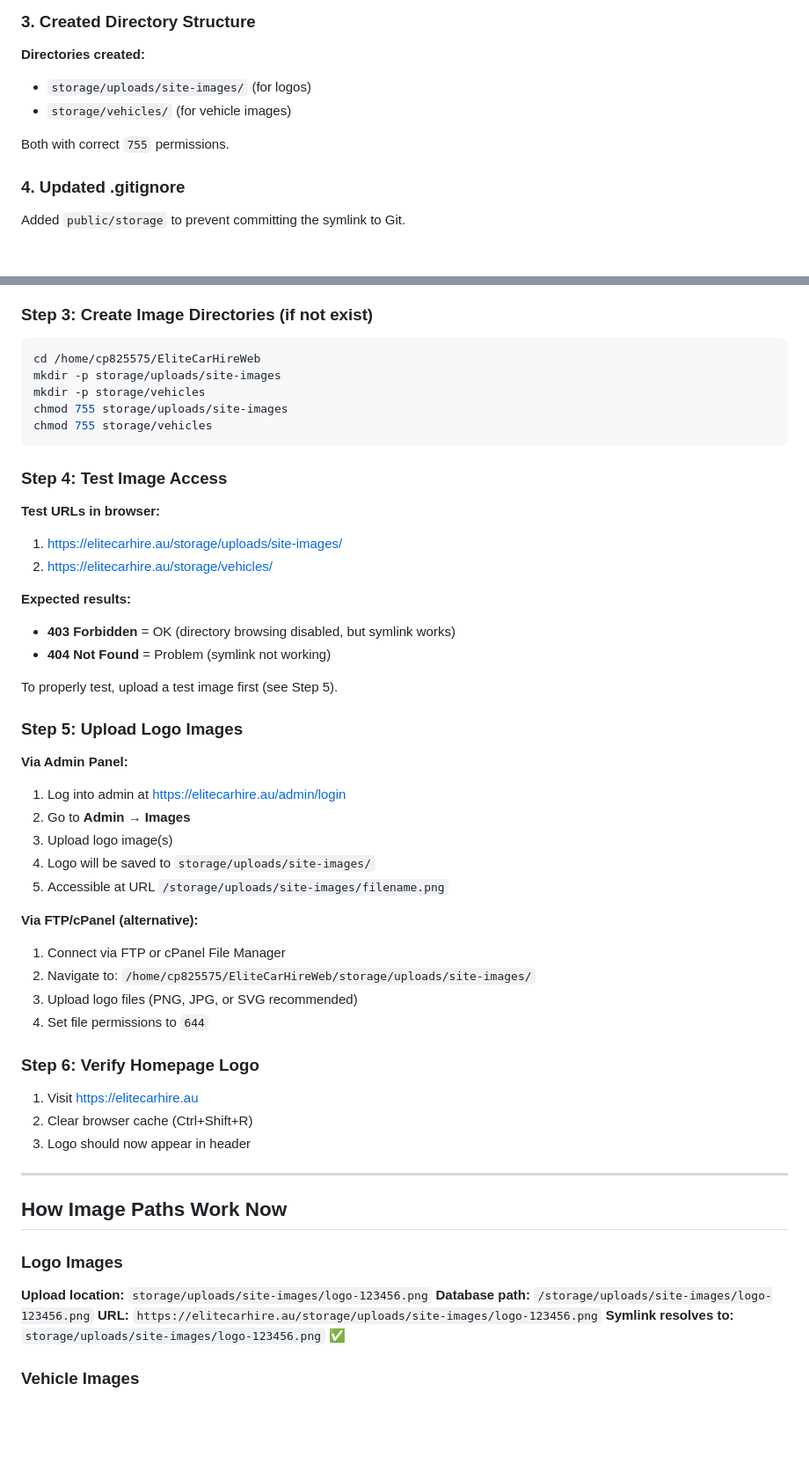
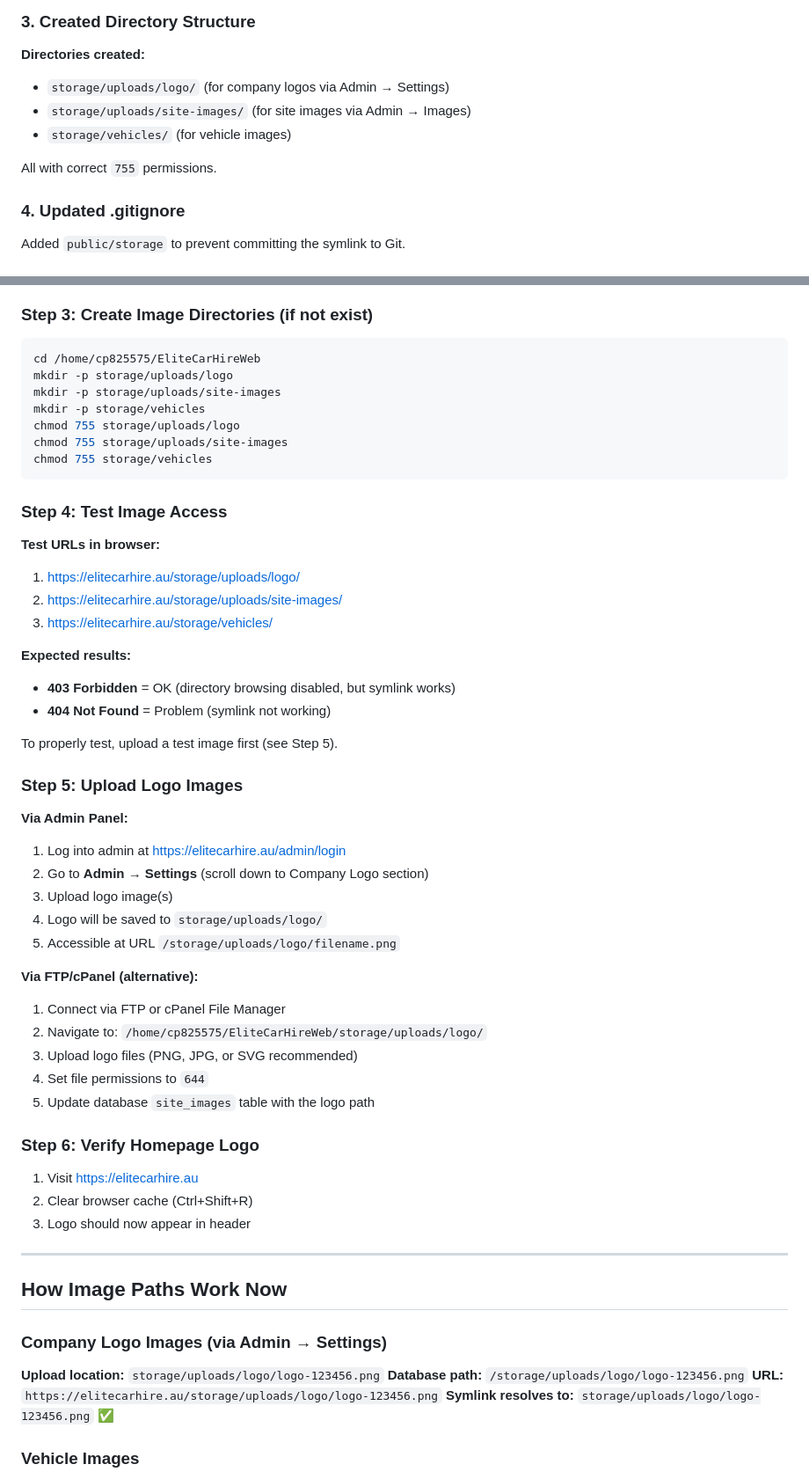
Before and after one commit to madcrx/EliteCarHireWeb, a Markdown page: IMAGE_LOADING_FIXED.md, 2 parts joined by grey strips. Shown at 88% size. Drawn GitHub-style; blank space fills up the shorter version.

Commit message:
Update documentation to include storage/uploads/logo directory for company logos

````diff
--- a/IMAGE_LOADING_FIXED.md
+++ b/IMAGE_LOADING_FIXED.md
@@ -55,10 +55,11 @@ Options +FollowSymLinks -Indexes
 ### 3. Created Directory Structure
 
 **Directories created:**
-- `storage/uploads/site-images/` (for logos)
+- `storage/uploads/logo/` (for company logos via Admin → Settings)
+- `storage/uploads/site-images/` (for site images via Admin → Images)
 - `storage/vehicles/` (for vehicle images)
 
-Both with correct `755` permissions.
+All with correct `755` permissions.
 
 ### 4. Updated .gitignore
 
@@ -98,8 +99,10 @@ ls -la storage
 
 ```bash
 cd /home/cp825575/EliteCarHireWeb
+mkdir -p storage/uploads/logo
 mkdir -p storage/uploads/site-images
 mkdir -p storage/vehicles
+chmod 755 storage/uploads/logo
 chmod 755 storage/uploads/site-images
 chmod 755 storage/vehicles
 ```
@@ -107,8 +110,9 @@ chmod 755 storage/vehicles
 ### Step 4: Test Image Access
 
 **Test URLs in browser:**
-1. https://elitecarhire.au/storage/uploads/site-images/
-2. https://elitecarhire.au/storage/vehicles/
+1. https://elitecarhire.au/storage/uploads/logo/
+2. https://elitecarhire.au/storage/uploads/site-images/
+3. https://elitecarhire.au/storage/vehicles/
 
 **Expected results:**
 - **403 Forbidden** = OK (directory browsing disabled, but symlink works)
@@ -120,16 +124,17 @@ To properly test, upload a test image first (see Step 5).
 
 **Via Admin Panel:**
 1. Log into admin at https://elitecarhire.au/admin/login
-2. Go to **Admin → Images**
+2. Go to **Admin → Settings** (scroll down to Company Logo section)
 3. Upload logo image(s)
-4. Logo will be saved to `storage/uploads/site-images/`
-5. Accessible at URL `/storage/uploads/site-images/filename.png`
+4. Logo will be saved to `storage/uploads/logo/`
+5. Accessible at URL `/storage/uploads/logo/filename.png`
 
 **Via FTP/cPanel (alternative):**
 1. Connect via FTP or cPanel File Manager
-2. Navigate to: `/home/cp825575/EliteCarHireWeb/storage/uploads/site-images/`
+2. Navigate to: `/home/cp825575/EliteCarHireWeb/storage/uploads/logo/`
 3. Upload logo files (PNG, JPG, or SVG recommended)
 4. Set file permissions to `644`
+5. Update database `site_images` table with the logo path
 
 ### Step 6: Verify Homepage Logo
 
@@ -141,12 +146,12 @@ To properly test, upload a test image first (see Step 5).
 
 ## How Image Paths Work Now
 
-### Logo Images
+### Company Logo Images (via Admin → Settings)
 
-**Upload location:** `storage/uploads/site-images/logo-123456.png`
-**Database path:** `/storage/uploads/site-images/logo-123456.png`
-**URL:** `https://elitecarhire.au/storage/uploads/site-images/logo-123456.png`
-**Symlink resolves to:** `storage/uploads/site-images/logo-123456.png` ✅
+**Upload location:** `storage/uploads/logo/logo-123456.png`
+**Database path:** `/storage/uploads/logo/logo-123456.png`
+**URL:** `https://elitecarhire.au/storage/uploads/logo/logo-123456.png`
+**Symlink resolves to:** `storage/uploads/logo/logo-123456.png` ✅
 
 ### Vehicle Images
 
````
Also changed, not shown: other parts of IMAGE_LOADING_FIXED.md (+2 -0 lines).
